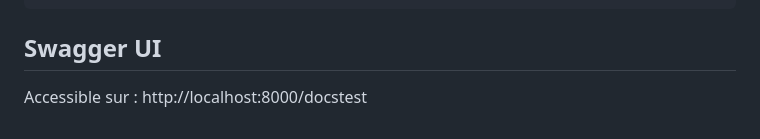
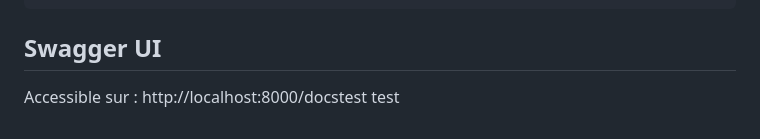
Before and after one commit to leknoppix/ffmpeg-api, a Markdown page: README.md, the part around the change. GitHub-like rendering.

Commit message:
ci: trigger build test

```diff
--- a/README.md
+++ b/README.md
@@ -149,3 +149,4 @@ uvicorn app.main:app --reload --host 0.0.0.0 --port 8000
 ## Swagger UI
 
 Accessible sur : http://localhost:8000/docstest
+test
```
